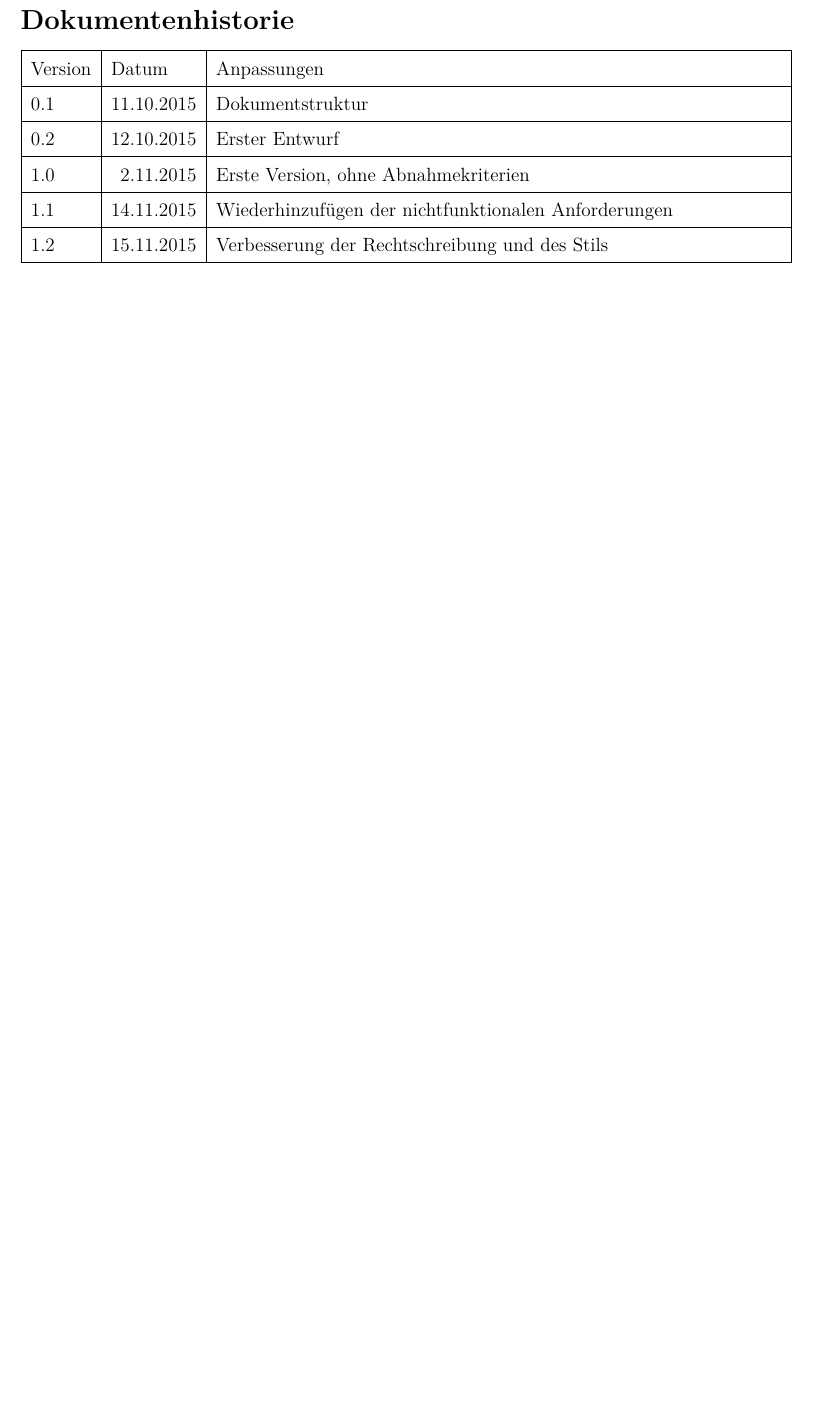
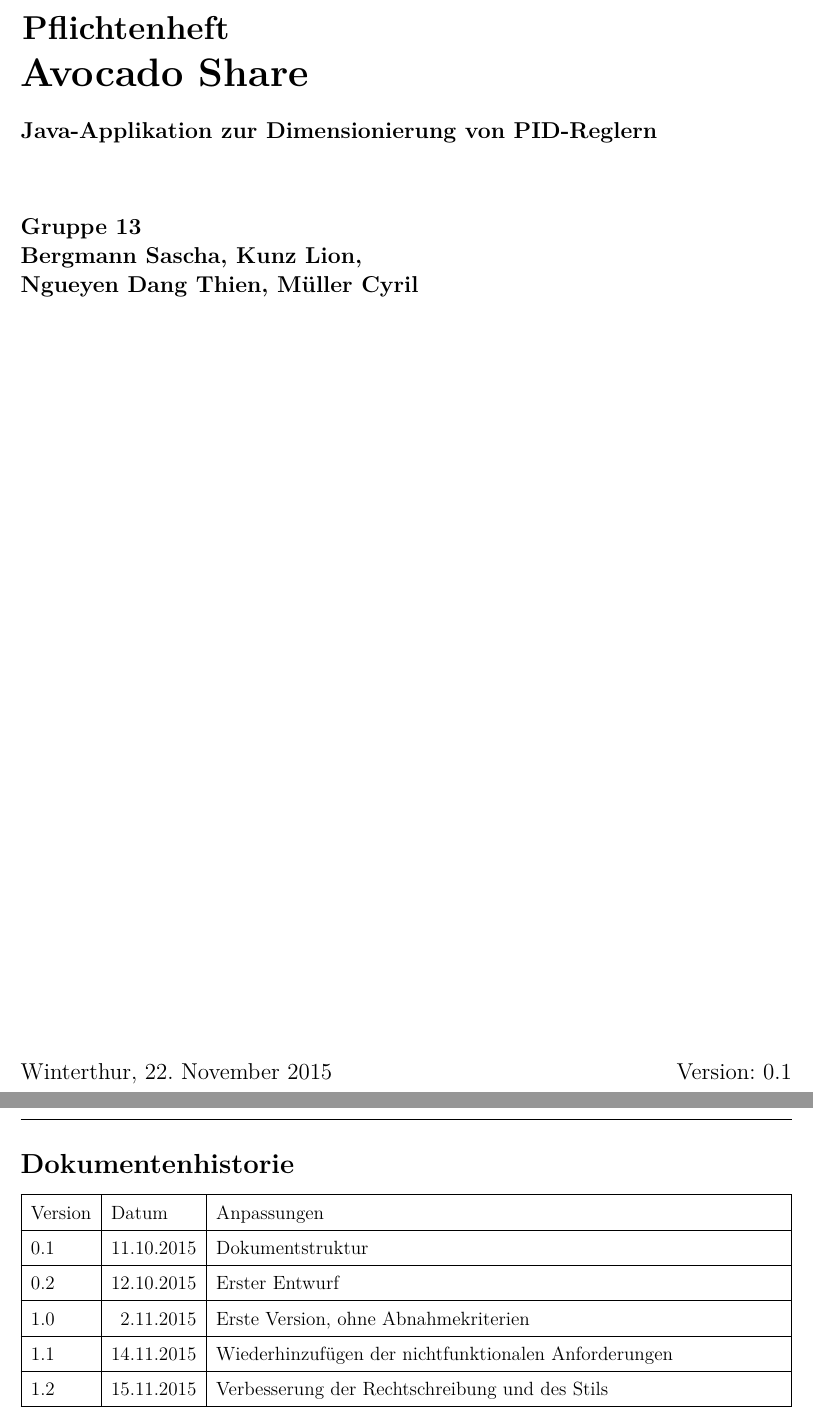
Before and after one commit to hsrdnguyen/PSIT2, a LaTeX document (documents/20_Pflichtenheft/source/pflichtenheft.tex, which reads documents/20_Pflichtenheft/source/avocado.cls): part of page 2 of 16 before the commit and two parts of pages 1 and 3 of 17 after it, the two joined at a grey line, cut at the place of the change, the shorter picture padded with empty space. Compiled offline with pdfLaTeX.

Commit message:
new front page

```diff
--- a/documents/20_Pflichtenheft/source/avocado.cls
+++ b/documents/20_Pflichtenheft/source/avocado.cls
@@ -1,16 +1,37 @@
 \NeedsTeXFormat{LaTeX2e}
 \@obsoletefile{article.cls}{article.sty}
 \LoadClass[12pt, a4paper]{article}
+
 \ProvidesClass{avocado}[05/10/2015 Template for Avocado Share Documents]
+
+\RequirePackage{ae}
+\RequirePackage{lscape}
+\RequirePackage{todonotes}
+\RequirePackage{multirow}
+\RequirePackage{amsmath}
+\RequirePackage{mathrsfs}
+\RequirePackage{multicol}
+\RequirePackage{lmodern}
+\RequirePackage[ngerman]{babel}			% "Table of Contents" --> "Inhaltsverzeichnis"
+\RequirePackage[utf8]{inputenc}
+\RequirePackage[T1]{fontenc}				% Fontkodierung auf T1-Format
+\RequirePackage{graphicx}				% Bilder
+\RequirePackage{fancyhdr}				% Kopf- und Fusszeilen
+\RequirePackage{lastpage}				% Anzahl gesamte Seiten
+\RequirePackage[bookmarks=true]{hyperref}				% f\"ur Hyperlinks
+\RequirePackage{array}					% f\"ur Tabellen (tabular Umgebung)
+\RequirePackage{listings}				% Quellcodeausgabe
+\RequirePackage{supertabular}			% f\"ur Tabellen \"uber mehrere Seiten
+\RequirePackage{verbatim}
+\RequirePackage{xcolor}
+%\RequirePackage{cite}
+
+
 \RequirePackage[margin=2cm]{geometry}
-\RequirePackage{nameref}
-
 \RequirePackage{xcolor}
 
 %\setlength{\oddsidemargin}{0mm} % Adjust margins to center the colored title box
 %\setlength{\evensidemargin}{0mm} % Margins on even pages - only necessary if adding more content to this template
-
-\thispagestyle{empty} % Remove page numbering on this page
 
 \definecolor{avocadogreen}{cmyk}{0.36, 0, 0.52, 0.55}
 \definecolor{avocadogreenlight}{HTML}{6B8C21}
@@ -21,14 +42,46 @@
 
 \renewcommand{\arraystretch}{1.5}
 
-\RequirePackage[utf8]{inputenc}
-\RequirePackage[T1]{fontenc}
-\RequirePackage{lmodern}
-\RequirePackage[ngerman]{babel}
+%%%%%%%%%%%%%%%%%%%%%%%%%%%%%%%
+% Header/Footer
+%%%%%%%%%%%%%%%%%%%%%%%%%%%%%%%
+\newcommand{\fancyhdrplain}{
+	\fancypagestyle{plain}{%
+		\fancyhf{}
 
-\RequirePackage{fancyhdr}
+% Kopfzeile
+		\fancyhead{}
+		\renewcommand{\headrulewidth}{0pt}	% Trennlinie
+%		\fancyhead[L]{\nouppercase{\thechapter.\ \leftmark}}			% Kopfzeile links \includegraphics{images/fhnw_logo}
+%		\fancyhead[R]{\nouppercase{\shorttitel}}	% Kopfzeile rechts
+%		\renewcommand{\headwidth}{17cm} %Breite der Kopf- und Fusszeile (21cm-2*2cm)
+%		\renewcommand{\headrulewidth}{0.5pt}	% Trennlinie Kopfzeile
+
+%Fusszeile
+		\fancyfoot[L]{\doctype}						% Fusszeile rechts
+		\fancyfoot[R]{\shorttitel}		% Fusszeile links
+		\cfoot{\thepage{}/\pageref{LastPage}}							% Fusszeile Mitte
+%		\renewcommand{\footrulewidth}{0.5pt}	% Trennlinie Fusszeile
+%		\footskip40pt									% Abstand Textkörper Fusszeile
+	}
+}
+%%%%%%%%%%%%%%%%%%%%%%%%%%%%%%%
+% Header/Footer
+%%%%%%%%%%%%%%%%%%%%%%%%%%%%%%%
+\fancypagestyle{plain}{%
+	\fancyhf{}
+	\fancyhead{}
+	\fancyfoot{}
+	\renewcommand{\headrulewidth}{0pt}	% Trennlinie
+	\renewcommand{\footrulewidth}{0pt}	% Trennlinie
+	\cfoot{\thepage{}}
+	\fancyfoot[L]{\doctype}
+	\fancyfoot[R]{\shorttitel}
+}
+
 \pagestyle{fancy}
 
+\iffalse
 \lhead{Pflichtenheft}
 \chead{}
 \rhead{\bfseries Avocado Share}
@@ -38,3 +91,4 @@
 \rfoot{\thepage}
 \renewcommand{\headrulewidth}{0.4pt}
 \renewcommand{\footrulewidth}{0.4pt}
+\fi
--- a/documents/20_Pflichtenheft/source/pflichtenheft.tex
+++ b/documents/20_Pflichtenheft/source/pflichtenheft.tex
@@ -11,6 +11,11 @@
 \usepackage{graphicx}
 \usepackage{pdflscape}
 \usepackage[backend=biber, style=ieee]{biblatex}
+
+\usepackage{nameref}% loads gettitlestring
+%\GetTitleStringSetup{expand}
+
+
 \addbibresource{sources.bib}
 %\usepackage[fixlanguage]{babelbib}
 %\selectbiblanguage{german}
@@ -18,7 +23,23 @@
 %\addbibresource{sources}
 \newcommand{\mail}[1]{\href{mailto:#1}{#1}}
 \setlength{\parindent}{0cm}
-\usepackage[bookmarks=true]{hyperref}
+
+\newcommand{\titel}{Avocado Share}
+\newcommand{\shorttitel}{}
+\newcommand{\doctype}{Pflichtenheft}
+\newcommand{\untertitel}{Java-Applikation zur Dimensionierung von PID-Reglern}
+\newcommand{\datum}{\today}
+\newcommand{\team}{Gruppe 13}
+\newcommand{\autorA}{Bergmann Sascha}
+\newcommand{\autorB}{Kunz Lion}
+\newcommand{\autorC}{Ngueyen Dang Thien}
+\newcommand{\autorD}{Müller Cyril}
+\newcommand{\autorE}{}
+\newcommand{\ort}{Winterthur}
+\newcommand{\dozent}{Niklaus Peter}
+\newcommand{\betreuer}{Gut Richard, Gertiser Anita,\\ Buchschacher Pascal}
+\newcommand{\version}{0.1}
+
 \hypersetup{
     bookmarks=false,    % show bookmarks bar?
     pdftitle={Avocada Share - Pflichtenheft},    % title
@@ -81,6 +103,38 @@
 
 
 \begin{document}
+
+% title page -------------------------------------------------------------------
+\thispagestyle{plain}
+
+\begin{titlepage}
+    \begin{flushleft}
+        \vspace*{1cm}
+        \textbf{
+            \hspace{-0.12cm}\LARGE{\doctype}\\
+            \Huge{\titel}\\
+            \vspace{0.5cm}
+            \large{\untertitel}\\
+            \vspace{1.5cm}
+            \large{\team\\\autorA, \autorB,\\\autorC, \autorD}\\
+        }
+        \vspace{1cm}
+        \vfill
+        \large{
+            %\hspace{-0.83cm} \includegraphics{images/fhnw_logo_full}\\
+            %\line(1,0){165}
+
+            %\vspace{0.5cm}
+            %Auftraggeber:\\ \dozent \\
+            %Betreuer:\\ \betreuer \\
+            %\vspace{0.5cm}
+            \ort, \datum \hfill Version: \version
+        }
+    \end{flushleft}
+\end{titlepage}
+% end of titlepage -------------------------------------------------------------
+
+
 \include{glossary}
 
 \clearpage
```
Also changed, not shown: documents/20_Pflichtenheft/source/pflichtenheft.tex (3 more changed lines).
